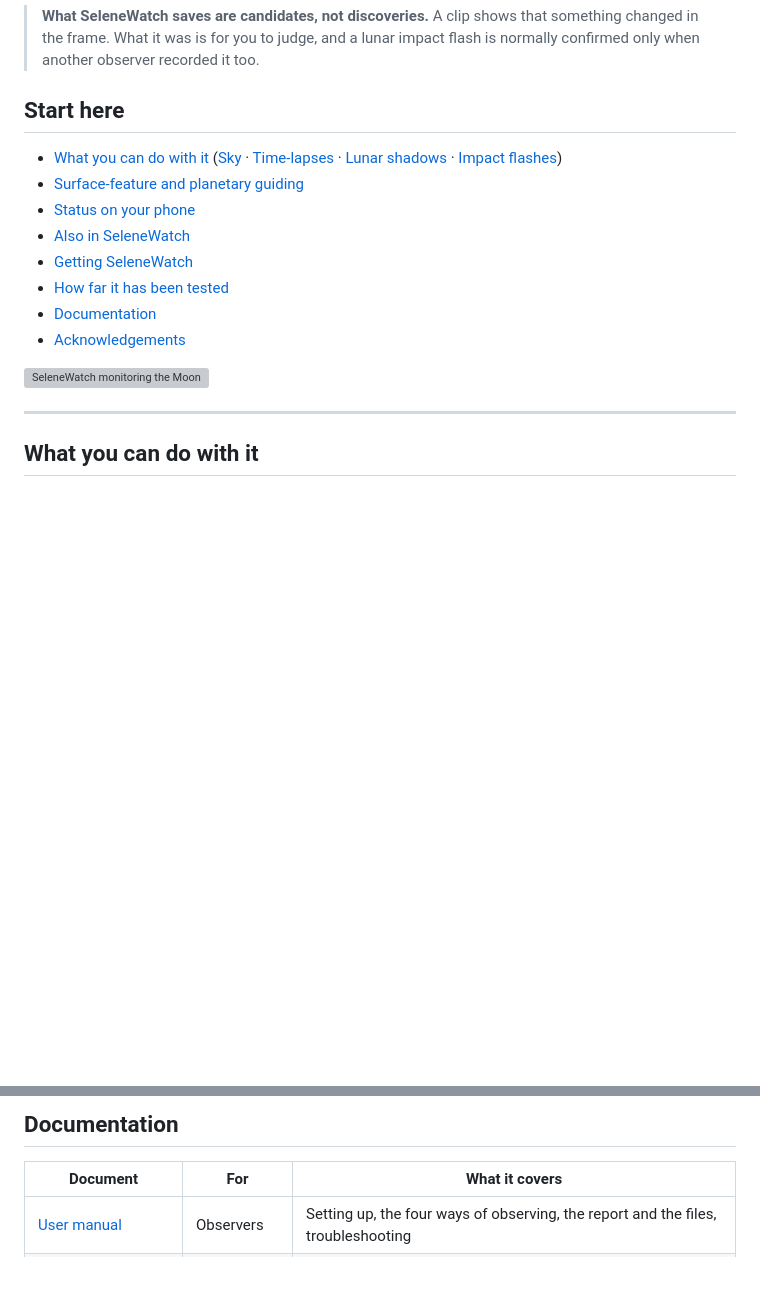
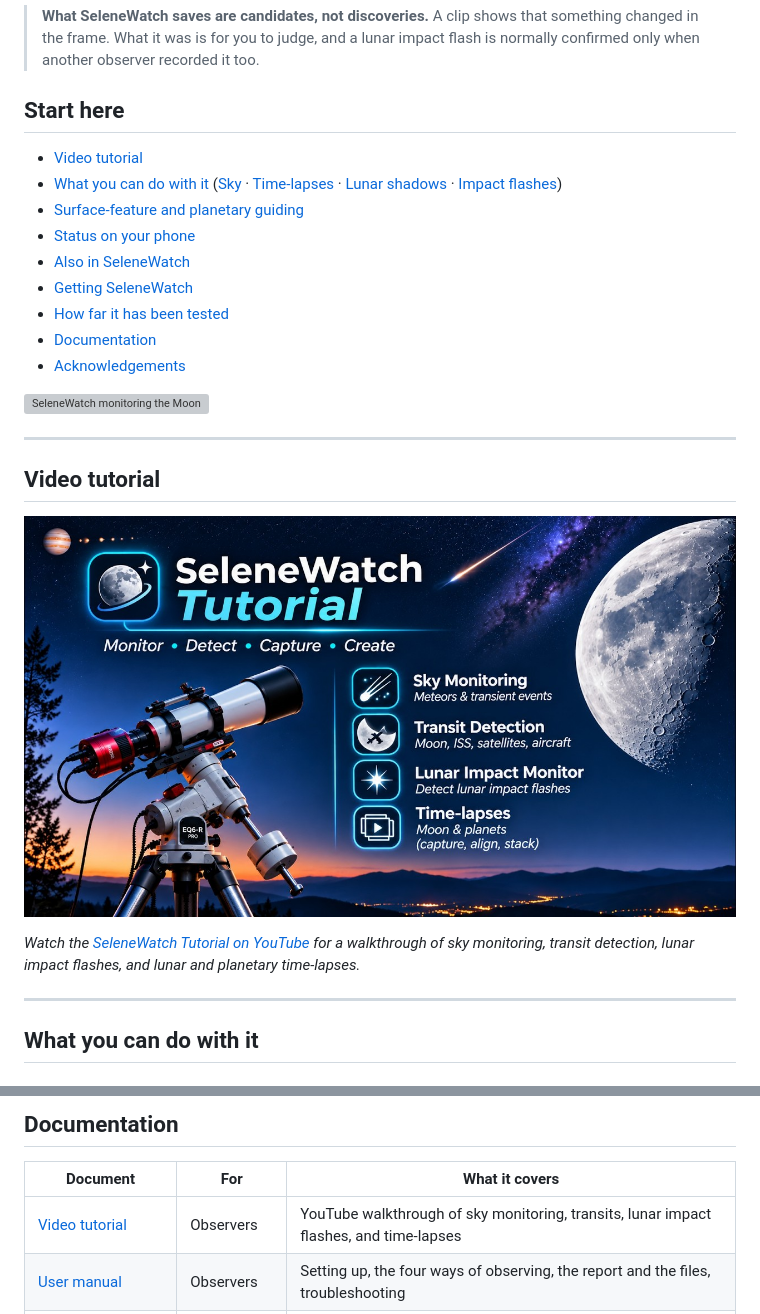
Before and after one commit to ppissias/SeleneWatch, a Markdown page: README.md, 2 parts joined by grey strips. GitHub-like rendering; pictures changed too: docs/images/youtube-tutorial.jpg (added); blank space fills up the shorter version; grey boxes are pictures that could not be loaded.

Commit message:
Add YouTube tutorial section and links to README
Adds docs/images/youtube-tutorial.jpg (local copy of the YouTube thumbnail for https://youtu.be/CpH4f08rm_M) and links it in a new Video tutorial section right below the main window screenshot in README.md, as well as in the top links row, Start here list, and Documentation table.

Validation:
- Verified docs/images/youtube-tutorial.jpg exists (253,867 bytes, 1280x720) and matches SeleneWatchWeb/src/assets/youtube-tutorial.jpg.
- Verified YouTube oEmbed metadata and README anchors/links.

Assisted by Gemini.
Co-Authored-By: Gemini <noreply@google.com>

```diff
--- a/README.md
+++ b/README.md
@@ -18,6 +18,7 @@ It works with ZWO, QHYCCD, Player One and ToupTek cameras, or with your own SER
 
 ## Start here
 
+- [Video tutorial](#video-tutorial)
 - [What you can do with it](#what-you-can-do-with-it) ([Sky](#1-watch-the-sky-through-the-night) · [Time-lapses](#2-time-lapses-of-the-moon-and-the-planets) · [Lunar shadows](#3-shadows-crossing-the-moon) · [Impact flashes](#4-impact-flashes-on-the-moons-dark-side))
 - [Surface-feature and planetary guiding](#surface-feature-and-planetary-guiding)
 - [Status on your phone](#status-on-your-phone)
@@ -28,6 +29,18 @@ It works with ZWO, QHYCCD, Player One and ToupTek cameras, or with your own SER
 - [Acknowledgements](#acknowledgements)
 
 ![SeleneWatch monitoring the Moon](docs/images/readme-main-window.png)
+
+---
+
+## Video tutorial
+
+<p align="center">
+  <a href="https://youtu.be/CpH4f08rm_M">
+    <img src="docs/images/youtube-tutorial.jpg" alt="SeleneWatch Tutorial on YouTube — Sky Monitoring, Transit Detection, Lunar Impact Monitor, and Time-lapses" width="760">
+  </a>
+</p>
+
+*Watch the [SeleneWatch Tutorial on YouTube](https://youtu.be/CpH4f08rm_M) for a walkthrough of sky monitoring, transit detection, lunar impact flashes, and lunar and planetary time-lapses.*
 
 ---
 
@@ -179,6 +192,7 @@ The [user manual](MANUAL.md#11-what-has-been-tested) lists what has been tested,
 
 | Document | For | What it covers |
 | --- | --- | --- |
+| [Video tutorial](https://youtu.be/CpH4f08rm_M) | Observers | YouTube walkthrough of sky monitoring, transits, lunar impact flashes, and time-lapses |
 | [User manual](MANUAL.md) | Observers | Setting up, the four ways of observing, the report and the files, troubleshooting |
 | [Camera settings guide](CAMERA_SETTINGS_GUIDE.md) | Observers | Exposure, gain and histogram for each kind of observing |
 | [Developer guide](DEVELOPER.md) | Contributors | Building from source, tests, packaging |
```
Also changed, not shown: other parts of README.md (+1 -1 lines).
